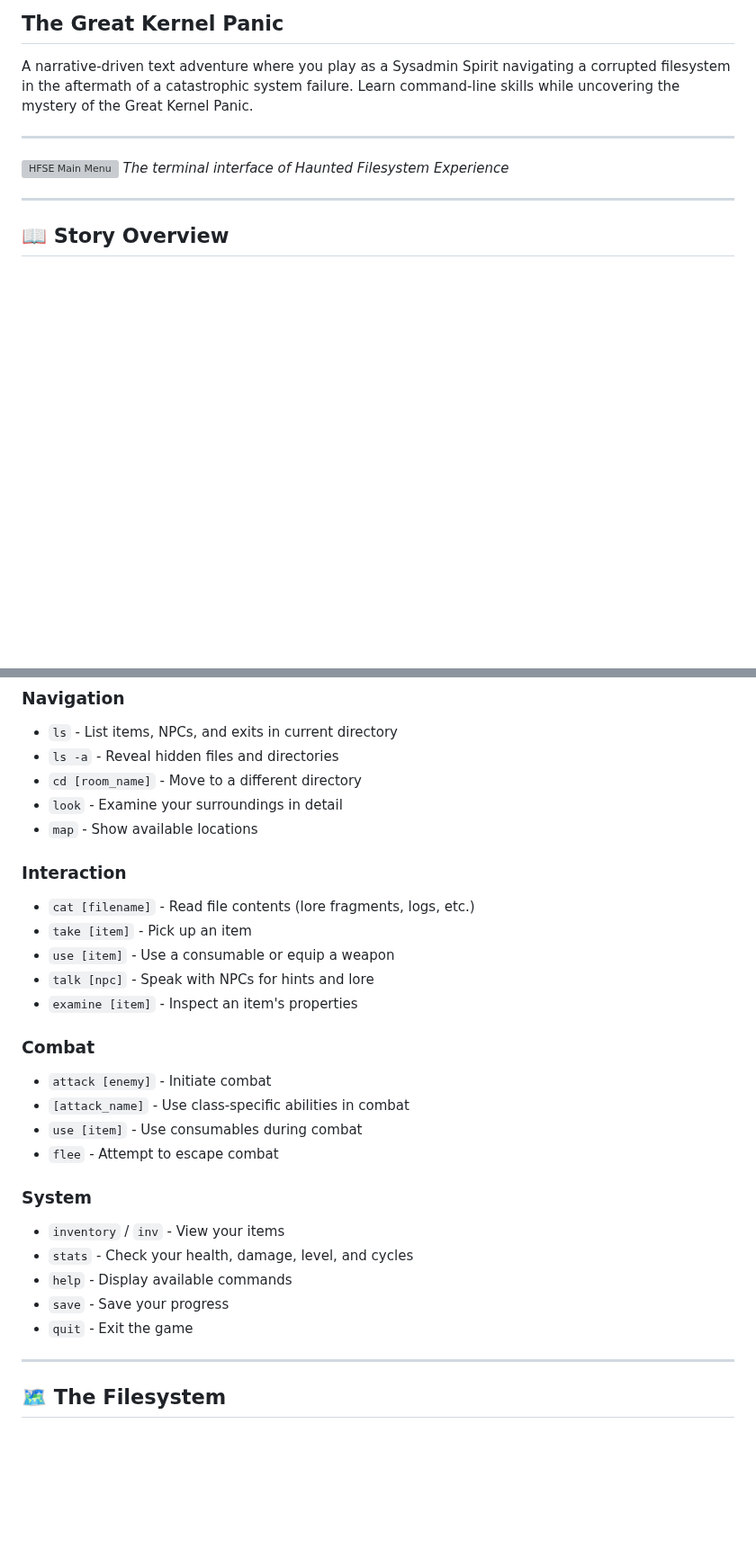
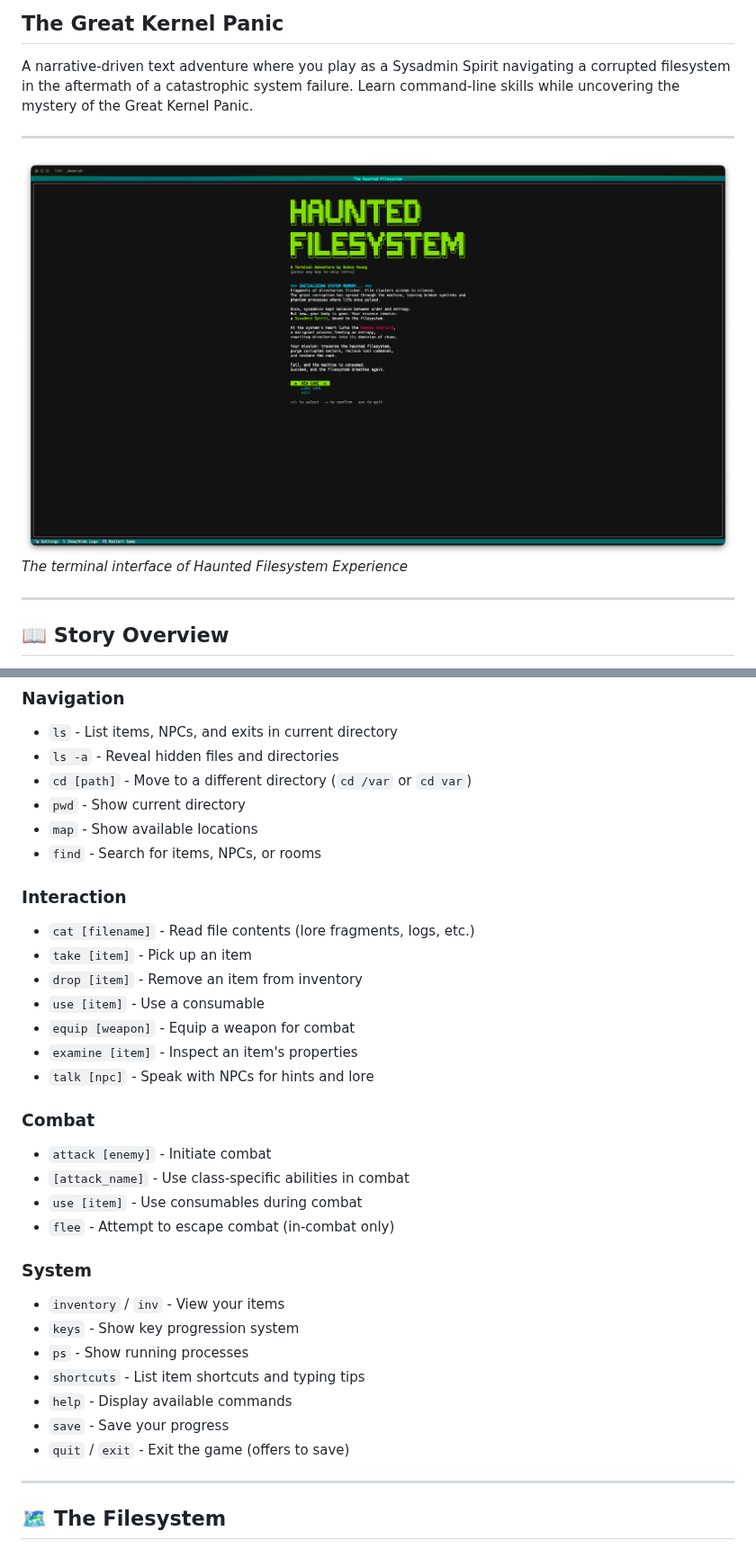
Before and after one commit to NoHudd/hauntedTerminal, a Markdown page: README.md, 2 parts joined by grey strips. Shown at 90% size. Drawn GitHub-style; pictures changed too: Intro.png (added); blank space fills up the shorter version; grey boxes are pictures that could not be loaded.

Commit message:
README update
- Updated README with commands
- added new intro image

```diff
--- a/README.md
+++ b/README.md
@@ -5,8 +5,8 @@ A narrative-driven text adventure where you play as a Sysadmin Spirit navigating
 
 ---
 
-<!-- Main Menu Screenshot -->
-![HFSE Main Menu](./main_menu.svg)
+<!-- Intro Screenshot -->
+![HFSE Intro](./Intro.png)
 *The terminal interface of Haunted Filesystem Experience*
 
 ---
@@ -121,29 +122,34 @@ If you prefer to set things up manually:
 ### Navigation
 - `ls` - List items, NPCs, and exits in current directory
 - `ls -a` - Reveal hidden files and directories
-- `cd [room_name]` - Move to a different directory
-- `look` - Examine your surroundings in detail
+- `cd [path]` - Move to a different directory (`cd /var` or `cd var`)
+- `pwd` - Show current directory
 - `map` - Show available locations
+- `find` - Search for items, NPCs, or rooms
 
 ### Interaction
 - `cat [filename]` - Read file contents (lore fragments, logs, etc.)
 - `take [item]` - Pick up an item
-- `use [item]` - Use a consumable or equip a weapon
+- `drop [item]` - Remove an item from inventory
+- `use [item]` - Use a consumable
+- `equip [weapon]` - Equip a weapon for combat
+- `examine [item]` - Inspect an item's properties
 - `talk [npc]` - Speak with NPCs for hints and lore
-- `examine [item]` - Inspect an item's properties
 
 ### Combat
 - `attack [enemy]` - Initiate combat
 - `[attack_name]` - Use class-specific abilities in combat
 - `use [item]` - Use consumables during combat
-- `flee` - Attempt to escape combat
+- `flee` - Attempt to escape combat (in-combat only)
 
 ### System
 - `inventory` / `inv` - View your items
-- `stats` - Check your health, damage, level, and cycles
+- `keys` - Show key progression system
+- `ps` - Show running processes
+- `shortcuts` - List item shortcuts and typing tips
 - `help` - Display available commands
 - `save` - Save your progress
-- `quit` - Exit the game
+- `quit` / `exit` - Exit the game (offers to save)
 
 ---
 
```
Also changed, not shown: other parts of README.md (+6 -5 lines), 1 other file.
